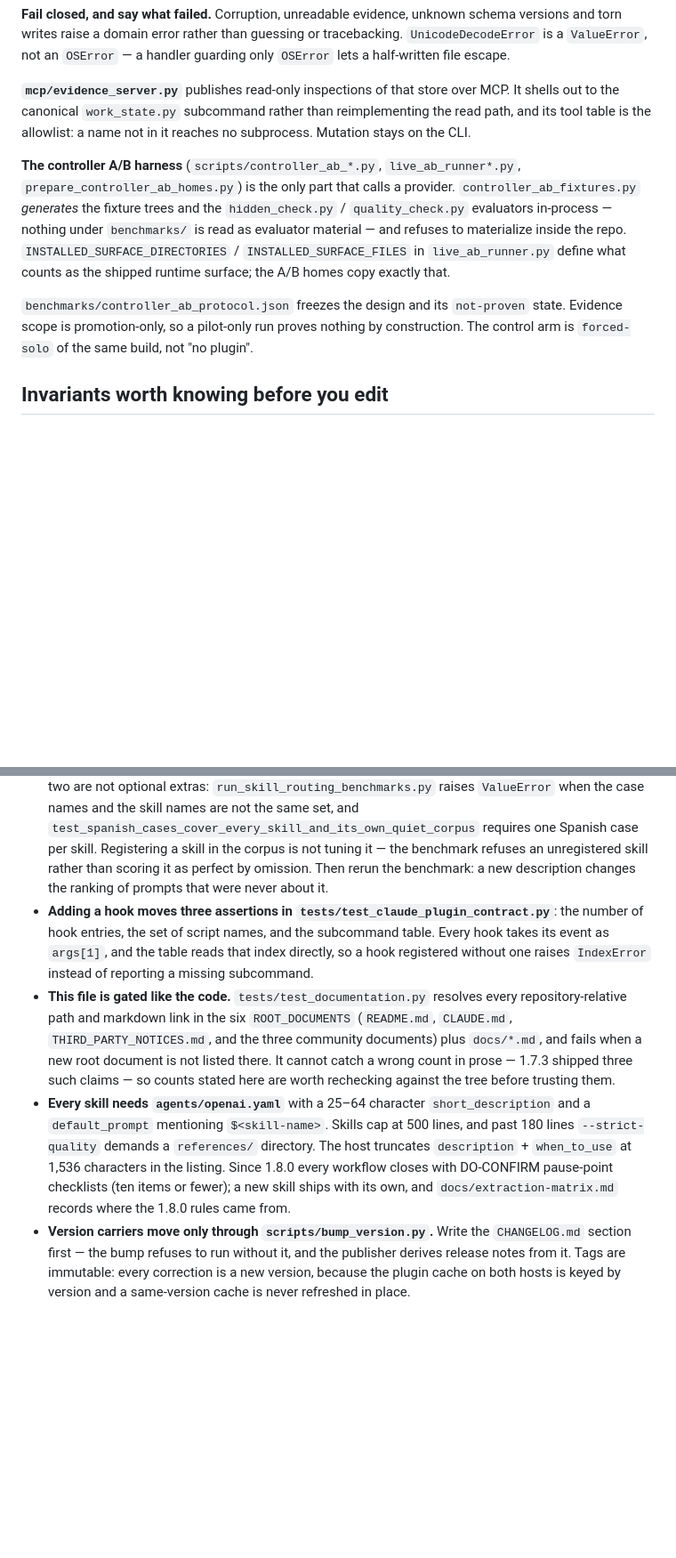
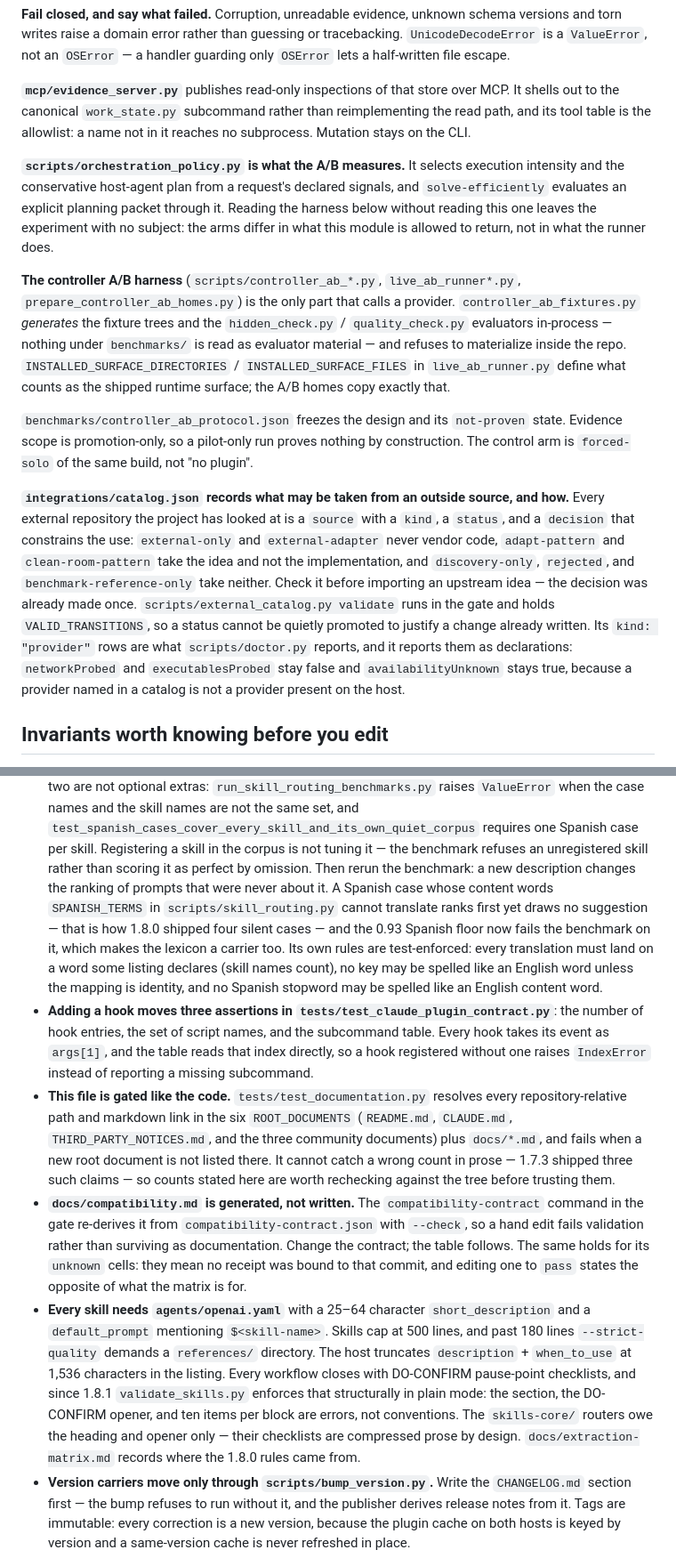
Before and after one commit to Drizzy07x/cognitive-powers, a Markdown page: CLAUDE.md, 2 parts joined by grey strips. Shown at 89% size. GitHub-like rendering; blank space fills up the shorter version.

Commit message:
docs: record the surfaces this file assumed a reader would find
Every count here checked out against the tree, but several load-bearing
surfaces had no entry at all, and each absence is a way to be wrong while
believing the file is complete. CI went unmentioned, so a green local run
reads as the whole gate when it is one Python version of the matrix and
none of the layered release path. docs/compatibility.md is generated under
--check, so a hand edit fails validation instead of surviving as
documentation, and an unknown cell edited to pass states the opposite of
what the matrix is for. The A/B harness had no subject named beside it:
orchestration_policy.py is what the arms differ in. integrations/catalog
records what may be taken from an outside source and how, and its provider
rows are declarations doctor reports without probing. The Python floor is
3.11, work_state_core has a path, and the suite has a command that runs
all of it.

The 1.8.1 rules land with them: the Spanish lexicon is a carrier because a
case it cannot translate ranks first yet draws no suggestion, and
validate_skills now errors on pause-point structure rather than leaving it
to convention.

```diff
--- a/CLAUDE.md
+++ b/CLAUDE.md
@@ -113,6 +126,12 @@ torn writes raise a domain error rather than guessing or tracebacking. `UnicodeD
 to the canonical `work_state.py` subcommand rather than reimplementing the read path, and its tool
 table is the allowlist: a name not in it reaches no subprocess. Mutation stays on the CLI.
 
+**`scripts/orchestration_policy.py` is what the A/B measures.** It selects execution intensity and
+the conservative host-agent plan from a request's declared signals, and `solve-efficiently` evaluates
+an explicit planning packet through it. Reading the harness below without reading this one leaves the
+experiment with no subject: the arms differ in what this module is allowed to return, not in what the
+runner does.
+
 **The controller A/B harness** (`scripts/controller_ab_*.py`, `live_ab_runner*.py`,
 `prepare_controller_ab_homes.py`) is the only part that calls a provider. `controller_ab_fixtures.py`
 *generates* the fixture trees and the `hidden_check.py` / `quality_check.py` evaluators in-process —
@@ -123,6 +142,17 @@ counts as the shipped runtime surface; the A/B homes copy exactly that.
 `benchmarks/controller_ab_protocol.json` freezes the design and its `not-proven` state. Evidence
 scope is promotion-only, so a pilot-only run proves nothing by construction. The control arm is
 `forced-solo` of the same build, not "no plugin".
+
+**`integrations/catalog.json` records what may be taken from an outside source, and how.** Every
+external repository the project has looked at is a `source` with a `kind`, a `status`, and a
+`decision` that constrains the use: `external-only` and `external-adapter` never vendor code,
+`adapt-pattern` and `clean-room-pattern` take the idea and not the implementation, and
+`discovery-only`, `rejected`, and `benchmark-reference-only` take neither. Check it before importing
+an upstream idea — the decision was already made once. `scripts/external_catalog.py validate` runs in
+the gate and holds `VALID_TRANSITIONS`, so a status cannot be quietly promoted to justify a change
+already written. Its `kind: "provider"` rows are what `scripts/doctor.py` reports, and it reports
+them as declarations: `networkProbed` and `executablesProbed` stay false and `availabilityUnknown`
+stays true, because a provider named in a catalog is not a provider present on the host.
 
 ## Invariants worth knowing before you edit
 
@@ -139,7 +169,13 @@ scope is promotion-only, so a pilot-only run proves nothing by construction. The
   `test_spanish_cases_cover_every_skill_and_its_own_quiet_corpus` requires one Spanish case per
   skill. Registering a skill in the corpus is not tuning it — the benchmark refuses an unregistered
   skill rather than scoring it as perfect by omission. Then rerun the benchmark: a new description
-  changes the ranking of prompts that were never about it.
+  changes the ranking of prompts that were never about it. A Spanish case whose content words
+  `SPANISH_TERMS` in `scripts/skill_routing.py` cannot translate ranks first yet draws no
+  suggestion — that is how 1.8.0 shipped four silent cases — and the 0.93 Spanish floor now fails
+  the benchmark on it, which makes the lexicon a carrier too. Its own rules are test-enforced:
+  every translation must land on a word some listing declares (skill names count), no key may be
+  spelled like an English word unless the mapping is identity, and no Spanish stopword may be
+  spelled like an English content word.
 - **Adding a hook moves three assertions in `tests/test_claude_plugin_contract.py`**: the number of
   hook entries, the set of script names, and the subcommand table. Every hook takes its event as
   `args[1]`, and the table reads that index directly, so a hook registered without one raises
@@ -150,12 +186,19 @@ scope is promotion-only, so a pilot-only run proves nothing by construction. The
   new root document is not listed there. It cannot catch a wrong count in prose — 1.7.3 shipped
   three such claims — so counts stated here are worth rechecking against the tree before trusting
   them.
+- **`docs/compatibility.md` is generated, not written.** The `compatibility-contract` command in the
+  gate re-derives it from `compatibility-contract.json` with `--check`, so a hand edit fails
+  validation rather than surviving as documentation. Change the contract; the table follows. The
+  same holds for its `unknown` cells: they mean no receipt was bound to that commit, and editing one
+  to `pass` states the opposite of what the matrix is for.
 - **Every skill needs `agents/openai.yaml`** with a 25–64 character `short_description` and a
   `default_prompt` mentioning `$<skill-name>`. Skills cap at 500 lines, and past 180 lines
   `--strict-quality` demands a `references/` directory. The host truncates `description` +
-  `when_to_use` at 1,536 characters in the listing. Since 1.8.0 every workflow closes with
-  DO-CONFIRM pause-point checklists (ten items or fewer); a new skill ships with its own, and
-  `docs/extraction-matrix.md` records where the 1.8.0 rules came from.
+  `when_to_use` at 1,536 characters in the listing. Every workflow closes with DO-CONFIRM
+  pause-point checklists, and since 1.8.1 `validate_skills.py` enforces that structurally in plain
+  mode: the section, the DO-CONFIRM opener, and ten items per block are errors, not conventions.
+  The `skills-core/` routers owe the heading and opener only — their checklists are compressed
+  prose by design. `docs/extraction-matrix.md` records where the 1.8.0 rules came from.
 - **Version carriers move only through `scripts/bump_version.py`.** Write the `CHANGELOG.md`
   section first — the bump refuses to run without it, and the publisher derives release notes from
   it. Tags are immutable: every correction is a new version, because the plugin cache on both hosts
```
Also changed, not shown: other parts of CLAUDE.md (+17 -4 lines).
